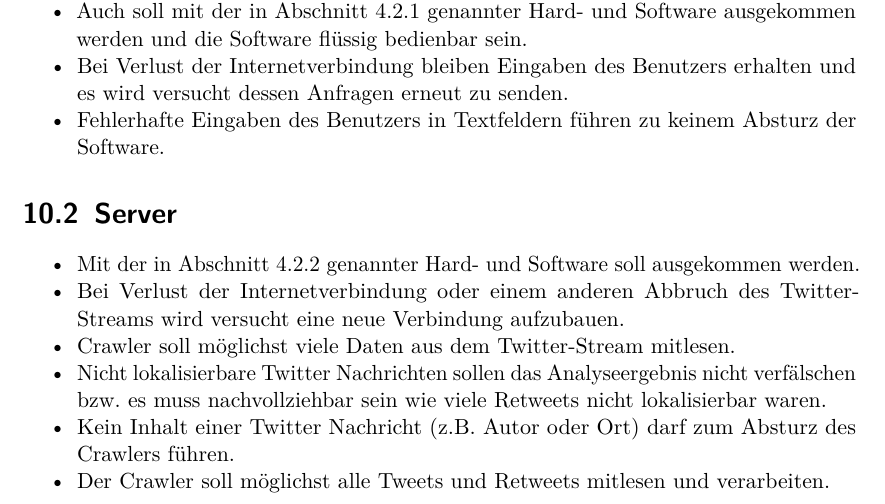
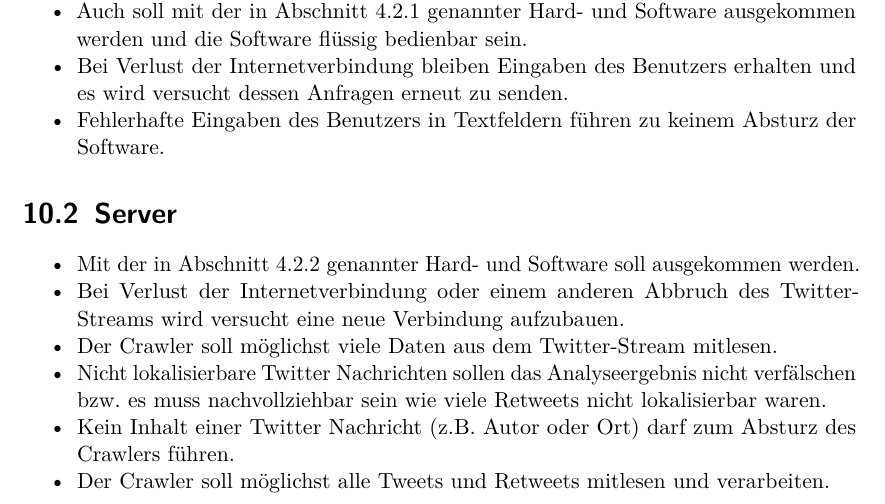
Before and after one commit to jaasmiin/twitterPSE, a LaTeX document (doc/pflichtenheft/pflichtenheft.tex, which reads doc/pflichtenheft/include/qualitaetszielbestimmungen.tex): part of page 22 of 26, cut so that both start at the same text. Compiled offline with pdfLaTeX.

Commit message:
(hoffentlich) letzte Änderung am Pflichtenheft

```diff
--- a/doc/pflichtenheft/include/qualitaetszielbestimmungen.tex
+++ b/doc/pflichtenheft/include/qualitaetszielbestimmungen.tex
@@ -11,7 +11,7 @@
 \begin{itemize}
 	\item Mit der in Abschnitt \ref{subsec:hardwareServer} genannter Hard- und Software soll ausgekommen werden.
 	\item Bei Verlust der Internetverbindung oder einem anderen Abbruch des Twitter-Streams wird versucht eine neue Verbindung aufzubauen.
-	\item Crawler soll möglichst viele Daten aus dem Twitter-Stream mitlesen.
+	\item Der Crawler soll möglichst viele Daten aus dem Twitter-Stream mitlesen.
 	\item Nicht lokalisierbare Twitter Nachrichten sollen das Analyseergebnis nicht verfälschen bzw. es muss nachvollziehbar sein wie viele Retweets nicht lokalisierbar waren.
 	\item Kein Inhalt einer Twitter Nachricht (z.B. Autor oder Ort) darf zum Absturz des Crawlers führen.
 	\item Der Crawler soll möglichst alle Tweets und Retweets mitlesen und verarbeiten.
```
